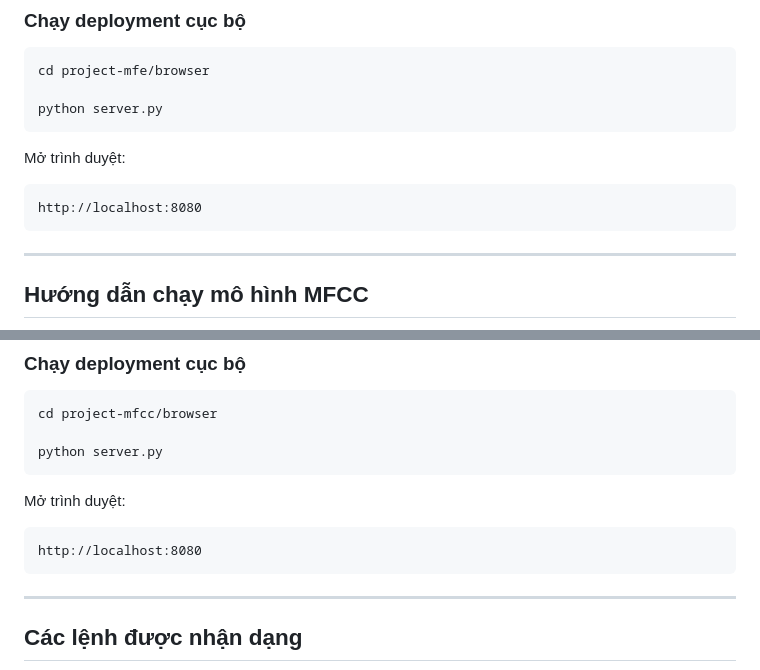
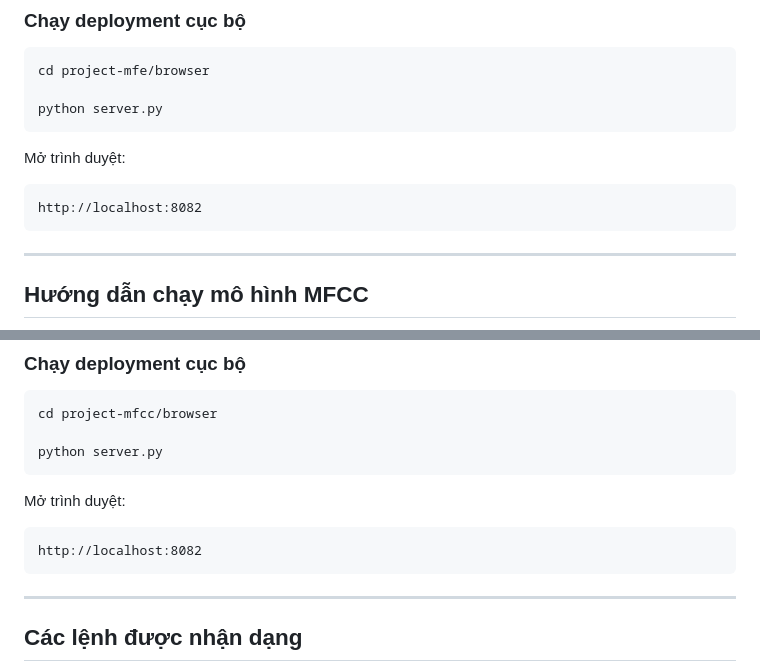
Before and after one commit to tobichnguyen0903/mangcambien-cuoiki-ToBichNguyen, a Markdown page: README.md, 2 parts joined by grey strips. Drawn GitHub-style.

````diff
--- a/README.md
+++ b/README.md
@@ -182,7 +182,7 @@ python server.py
 Mở trình duyệt:
 
 ```text
-http://localhost:8080
+http://localhost:8082
 ```
 
 ---
@@ -209,7 +209,7 @@ python server.py
 Mở trình duyệt:
 
 ```text
-http://localhost:8080
+http://localhost:8082
 ```
 
 ---
````
